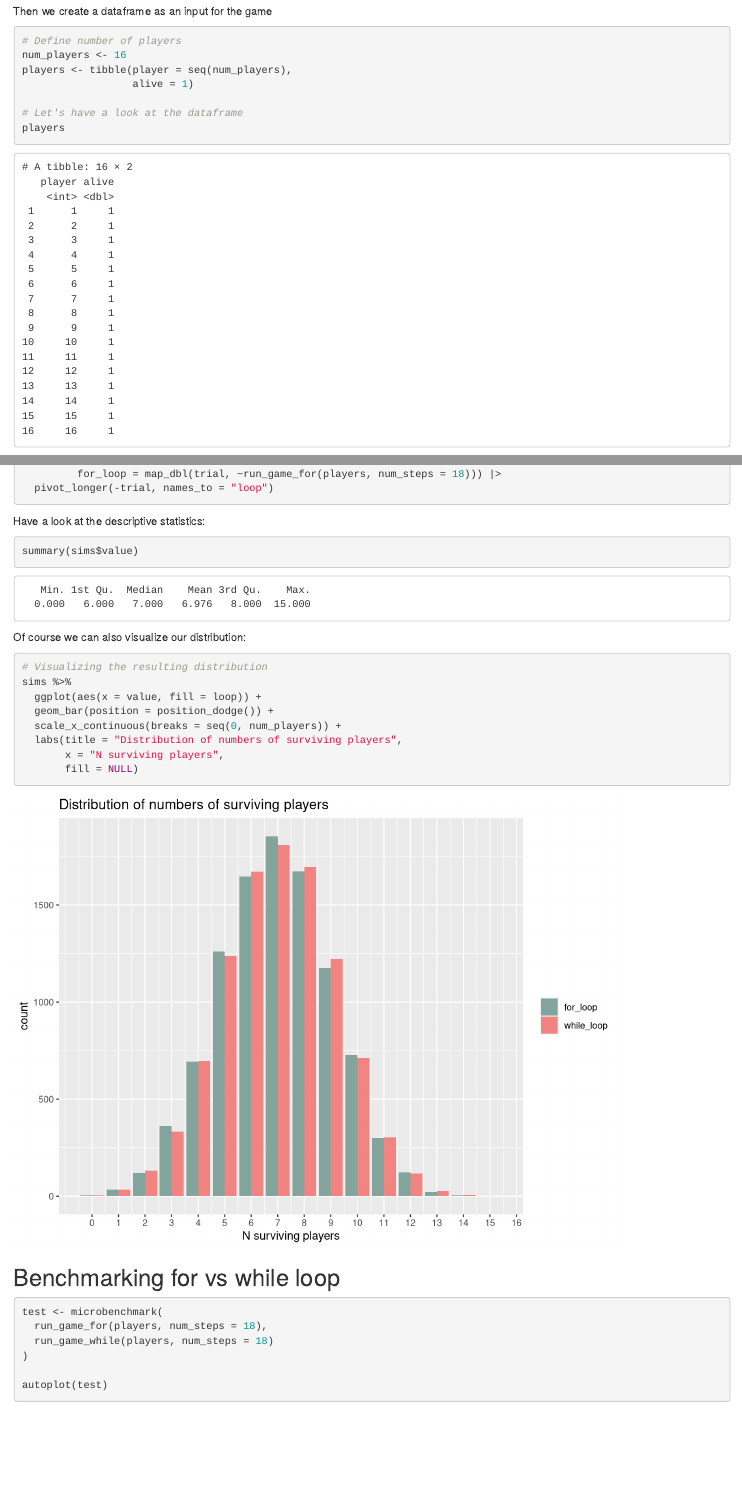
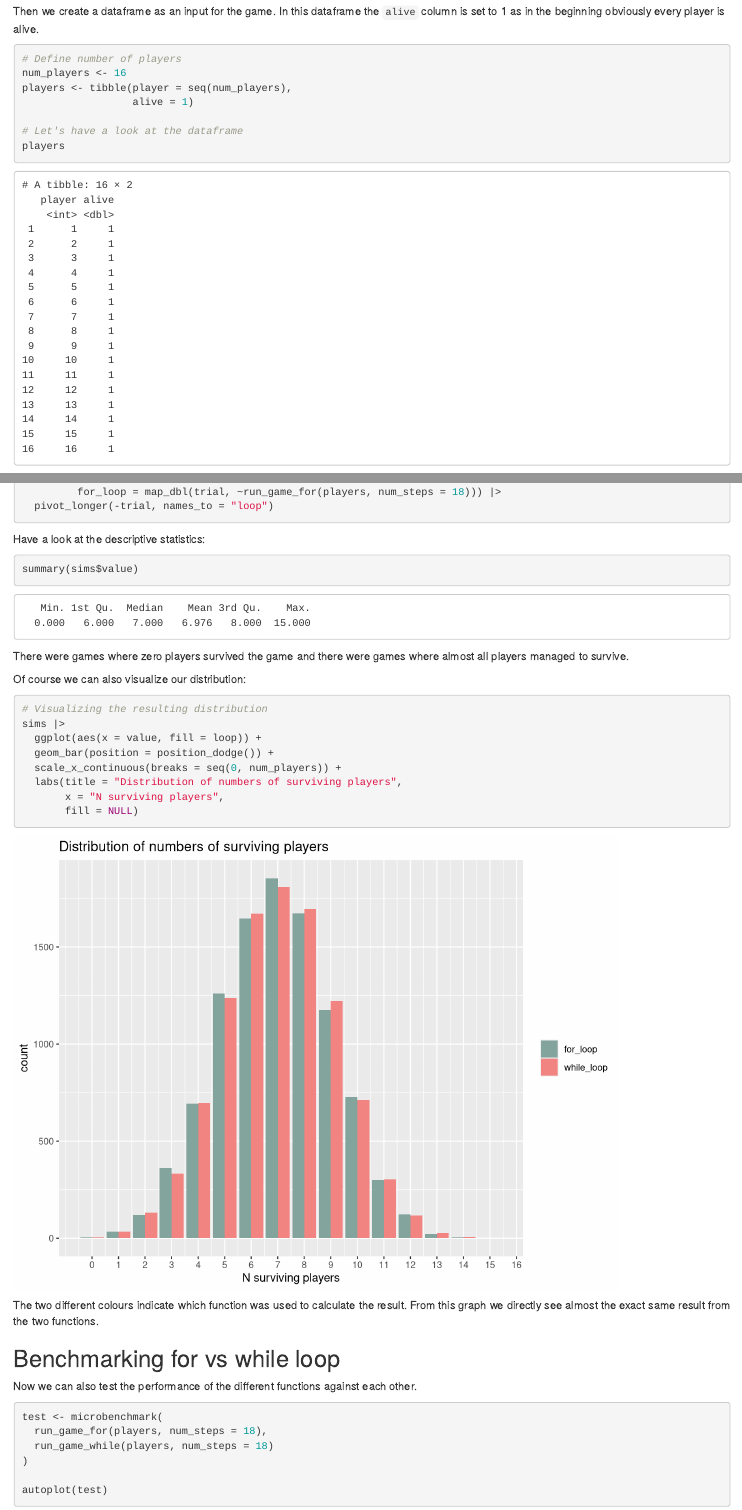
Before and after one commit to L-Groeninger/lukas-r.blog, an R Markdown document (_posts/2021-12-05-looping-over-the-bridge/looping-over-the-bridge.Rmd): the page in a window 1100 px wide, from 1100 px down, and a second part further down, joined at a grey line. Rendered offline with R 4.5, knitr and Pandoc, with nearby package versions; drawn as R Markdown's standard HTML page in place of the format the file asks for; some code elsewhere in the file could not run offline.

Commit message:
Finish 2. Blog post

````diff
--- a/_posts/2021-12-05-looping-over-the-bridge/looping-over-the-bridge.Rmd
+++ b/_posts/2021-12-05-looping-over-the-bridge/looping-over-the-bridge.Rmd
@@ -74,7 +74,9 @@ library(microbenchmark)
 plotutils::set_custom_theme(base_size = 32)
 ```
 
-Then we create a dataframe as an input for the game
+Then we create a dataframe as an input for the game.
+In this dataframe the `alive` column is set to 1 as in the beginning
+obviously every player is alive.
 
 ```{r}
 # Define number of players
@@ -182,18 +184,21 @@ sims <- tibble(trial = seq(n_runs)) |>
   pivot_longer(-trial, names_to = "loop")
 ```
 
+
 Have a look at the descriptive statistics:
 
 ```{r}
 summary(sims$value)
 ```
 
+There were games where zero players survived the game and there were games
+where almost all players managed to survive.
 
 Of course we can also visualize our distribution:
 
 ```{r fig.height=6, fig.width=8, layout="l-body-outset"}
 # Visualizing the resulting distribution
-sims %>%
+sims |>
   ggplot(aes(x = value, fill = loop)) +
   geom_bar(position = position_dodge()) +
   scale_x_continuous(breaks = seq(0, num_players)) +
@@ -203,8 +208,13 @@ sims %>%
 
 ```
 
+The two different colours indicate which function was used to calculate the
+result. From this graph we directly see almost the exact same result from the
+two functions.
 
 ## Benchmarking for vs while loop
+
+Now we can also test the performance of the different functions against each other.
 
 ```{r fig.height=6, fig.width=10, layout="l-body-outset"}
 test <- microbenchmark(
````
Also changed, not shown: _posts/2021-12-05-looping-over-the-bridge/looping-over-the-bridge.html, _posts/2021-12-05-looping-over-the-bridge/looping-over-the-bridge.Rmd (14 more changed lines), 5 other files.
